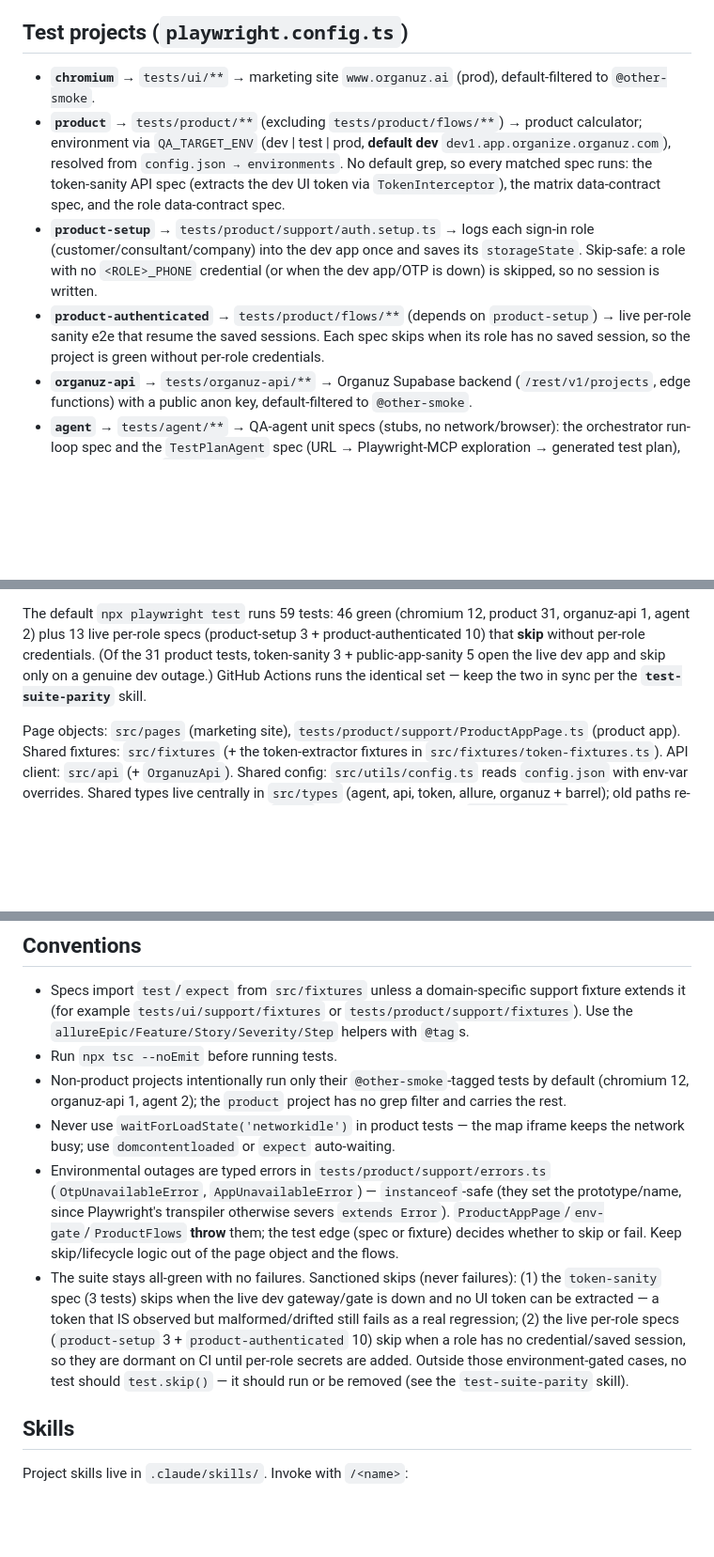
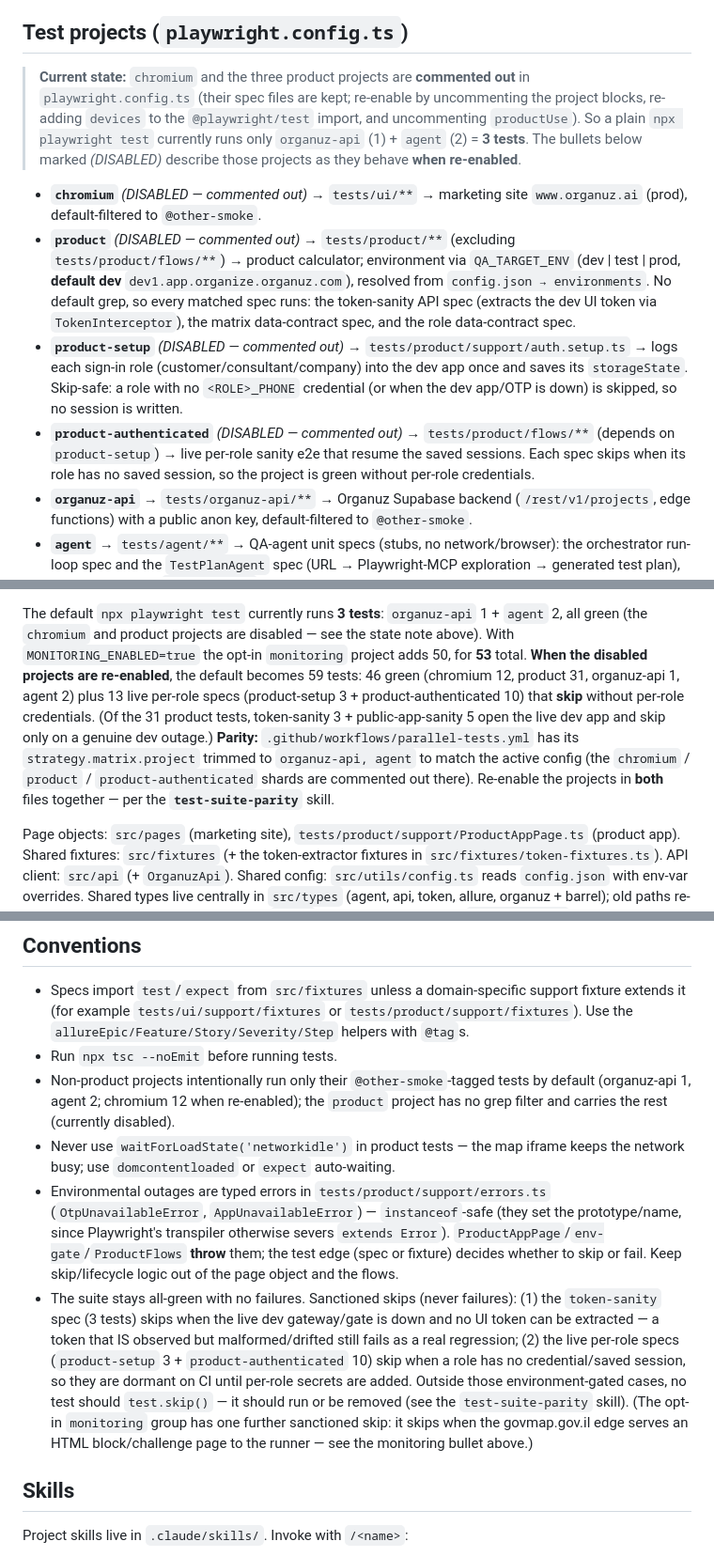
Before and after one commit to amiel-organuz/OrGanuzAiSiteTestAutomation, a Markdown page: CLAUDE.md, 3 parts joined by grey strips. Shown at 94% size. Rendered like a GitHub page; blank space fills up the shorter version.

Commit message:
disable 2 projects

```diff
--- a/CLAUDE.md
+++ b/CLAUDE.md
@@ -3,9 +3,12 @@
 Playwright + TypeScript test suite for Organuz, plus a local FastAPI/Prometheus/Grafana + Pushgateway stack that turns Playwright results into a QA dashboard. QA metrics are **pushed** to the Prometheus Pushgateway by the test runner (`scripts/push-qa-metrics.mjs`), not read from a file by the API.
 
 ## Test projects (`playwright.config.ts`)
-- **`chromium`** → `tests/ui/**` → marketing site `www.organuz.ai` (prod), default-filtered to `@other-smoke`.
-- **`product`** → `tests/product/**` (excluding `tests/product/flows/**`) → product calculator; environment via `QA_TARGET_ENV` (dev | test | prod, **default dev** `dev1.app.organize.organuz.com`), resolved from `config.json → environments`. No default grep, so every matched spec runs: the token-sanity API spec (extracts the dev UI token via `TokenInterceptor`), the matrix data-contract spec, and the role data-contract spec.
-- **`product-setup`** → `tests/product/support/auth.setup.ts` → logs each sign-in role (customer/consultant/company) into the dev app once and saves its `storageState`. Skip-safe: a role with no `<ROLE>_PHONE` credential (or when the dev app/OTP is down) is skipped, so no session is written.
-- **`product-authenticated`** → `tests/product/flows/**` (depends on `product-setup`) → live per-role sanity e2e that resume the saved sessions. Each spec skips when its role has no saved session, so the project is green without per-role credentials.
+
+> **Current state:** `chromium` and the three product projects are **commented out** in `playwright.config.ts` (their spec files are kept; re-enable by uncommenting the project blocks, re-adding `devices` to the `@playwright/test` import, and uncommenting `productUse`). So a plain `npx playwright test` currently runs only `organuz-api` (1) + `agent` (2) = **3 tests**. The bullets below marked *(DISABLED)* describe those projects as they behave **when re-enabled**.
+
+- **`chromium`** *(DISABLED — commented out)* → `tests/ui/**` → marketing site `www.organuz.ai` (prod), default-filtered to `@other-smoke`.
+- **`product`** *(DISABLED — commented out)* → `tests/product/**` (excluding `tests/product/flows/**`) → product calculator; environment via `QA_TARGET_ENV` (dev | test | prod, **default dev** `dev1.app.organize.organuz.com`), resolved from `config.json → environments`. No default grep, so every matched spec runs: the token-sanity API spec (extracts the dev UI token via `TokenInterceptor`), the matrix data-contract spec, and the role data-contract spec.
+- **`product-setup`** *(DISABLED — commented out)* → `tests/product/support/auth.setup.ts` → logs each sign-in role (customer/consultant/company) into the dev app once and saves its `storageState`. Skip-safe: a role with no `<ROLE>_PHONE` credential (or when the dev app/OTP is down) is skipped, so no session is written.
+- **`product-authenticated`** *(DISABLED — commented out)* → `tests/product/flows/**` (depends on `product-setup`) → live per-role sanity e2e that resume the saved sessions. Each spec skips when its role has no saved session, so the project is green without per-role credentials.
 - **`organuz-api`** → `tests/organuz-api/**` → Organuz Supabase backend (`/rest/v1/projects`, edge functions) with a public anon key, default-filtered to `@other-smoke`.
 - **`agent`** → `tests/agent/**` → QA-agent unit specs (stubs, no network/browser): the orchestrator run-loop spec and the `TestPlanAgent` spec (URL → Playwright-MCP exploration → generated test plan), default-filtered to `@other-smoke`.
@@ -13,5 +16,5 @@ Playwright + TypeScript test suite for Organuz, plus a local FastAPI/Prometheus/
 
-The default `npx playwright test` runs 59 tests: 46 green (chromium 12, product 31, organuz-api 1, agent 2) plus 13 live per-role specs (product-setup 3 + product-authenticated 10) that **skip** without per-role credentials. (Of the 31 product tests, token-sanity 3 + public-app-sanity 5 open the live dev app and skip only on a genuine dev outage.) GitHub Actions runs the identical set — keep the two in sync per the **`test-suite-parity`** skill.
+The default `npx playwright test` currently runs **3 tests**: `organuz-api` 1 + `agent` 2, all green (the `chromium` and product projects are disabled — see the state note above). With `MONITORING_ENABLED=true` the opt-in `monitoring` project adds 50, for **53** total. **When the disabled projects are re-enabled**, the default becomes 59 tests: 46 green (chromium 12, product 31, organuz-api 1, agent 2) plus 13 live per-role specs (product-setup 3 + product-authenticated 10) that **skip** without per-role credentials. (Of the 31 product tests, token-sanity 3 + public-app-sanity 5 open the live dev app and skip only on a genuine dev outage.) **Parity:** `.github/workflows/parallel-tests.yml` has its `strategy.matrix.project` trimmed to `organuz-api, agent` to match the active config (the `chromium` / `product` / `product-authenticated` shards are commented out there). Re-enable the projects in **both** files together — per the **`test-suite-parity`** skill.
 
 Page objects: `src/pages` (marketing site), `tests/product/support/ProductAppPage.ts` (product app). Shared fixtures: `src/fixtures` (+ the token-extractor fixtures in `src/fixtures/token-fixtures.ts`). API client: `src/api` (+ `OrganuzApi`). Shared config: `src/utils/config.ts` reads `config.json` with env-var overrides. Shared types live centrally in `src/types` (agent, api, token, allure, organuz + barrel); old paths re-export them, so import from either. The `agent` project also carries the `TestPlanAgent` (URL → test plan): `npm run agent:plan -- <url>` (add `--live` to drive the real Playwright MCP CLI server, `npx @playwright/mcp`). Written per-group test plans live in `docs/test-plans/` (+ PDFs via `npm run test-plans:pdf`).
 
@@ -25,10 +28,10 @@ Page objects: `src/pages` (marketing site), `tests/product/support/ProductAppPag
 ## Conventions
 - Specs import `test`/`expect` from `src/fixtures` unless a domain-specific support fixture extends it (for example `tests/ui/support/fixtures` or `tests/product/support/fixtures`). Use the `allureEpic/Feature/Story/Severity/Step` helpers with `@tag`s.
 - Run `npx tsc --noEmit` before running tests.
-- Non-product projects intentionally run only their `@other-smoke`-tagged tests by default (chromium 12, organuz-api 1, agent 2); the `product` project has no grep filter and carries the rest.
+- Non-product projects intentionally run only their `@other-smoke`-tagged tests by default (organuz-api 1, agent 2; chromium 12 when re-enabled); the `product` project has no grep filter and carries the rest (currently disabled).
 - Never use `waitForLoadState('networkidle')` in product tests — the map iframe keeps the network busy; use `domcontentloaded` or `expect` auto-waiting.
 - Environmental outages are typed errors in `tests/product/support/errors.ts` (`OtpUnavailableError`, `AppUnavailableError`) — `instanceof`-safe (they set the prototype/name, since Playwright's transpiler otherwise severs `extends Error`). `ProductAppPage`/`env-gate`/`ProductFlows` **throw** them; the test edge (spec or fixture) decides whether to skip or fail. Keep skip/lifecycle logic out of the page object and the flows.
-- The suite stays all-green with no failures. Sanctioned skips (never failures): (1) the `token-sanity` spec (3 tests) skips when the live dev gateway/gate is down and no UI token can be extracted — a token that IS observed but malformed/drifted still fails as a real regression; (2) the live per-role specs (`product-setup` 3 + `product-authenticated` 10) skip when a role has no credential/saved session, so they are dormant on CI until per-role secrets are added. Outside those environment-gated cases, no test should `test.skip()` — it should run or be removed (see the `test-suite-parity` skill).
+- The suite stays all-green with no failures. Sanctioned skips (never failures): (1) the `token-sanity` spec (3 tests) skips when the live dev gateway/gate is down and no UI token can be extracted — a token that IS observed but malformed/drifted still fails as a real regression; (2) the live per-role specs (`product-setup` 3 + `product-authenticated` 10) skip when a role has no credential/saved session, so they are dormant on CI until per-role secrets are added. Outside those environment-gated cases, no test should `test.skip()` — it should run or be removed (see the `test-suite-parity` skill). (The opt-in `monitoring` group has one further sanctioned skip: it skips when the govmap.gov.il edge serves an HTML block/challenge page to the runner — see the monitoring bullet above.)
 
 ## Skills
 Project skills live in `.claude/skills/`. Invoke with `/<name>`:
```
Also changed, not shown: other parts of CLAUDE.md (+3 -1 lines).
